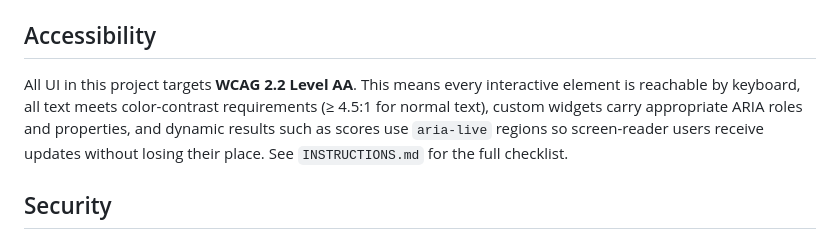
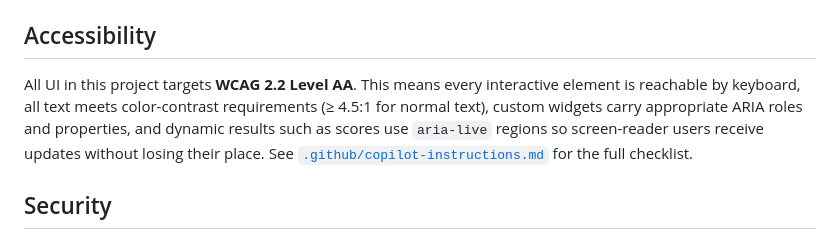
Before and after one commit to acrosman/BrainSpeedExercises, a Markdown page: README.md, the part around the change. Drawn GitHub-style.

Commit message:
Results of Prompt 5

```diff
--- a/README.md
+++ b/README.md
@@ -63,7 +63,7 @@ See [`.github/copilot-instructions.md`](./.github/copilot-instructions.md) for t
 
 ## Accessibility
 
-All UI in this project targets **WCAG 2.2 Level AA**. This means every interactive element is reachable by keyboard, all text meets color-contrast requirements (≥ 4.5:1 for normal text), custom widgets carry appropriate ARIA roles and properties, and dynamic results such as scores use `aria-live` regions so screen-reader users receive updates without losing their place. See `INSTRUCTIONS.md` for the full checklist.
+All UI in this project targets **WCAG 2.2 Level AA**. This means every interactive element is reachable by keyboard, all text meets color-contrast requirements (≥ 4.5:1 for normal text), custom widgets carry appropriate ARIA roles and properties, and dynamic results such as scores use `aria-live` regions so screen-reader users receive updates without losing their place. See [`.github/copilot-instructions.md`](./.github/copilot-instructions.md) for the full checklist.
 
 ## Security
 
```
